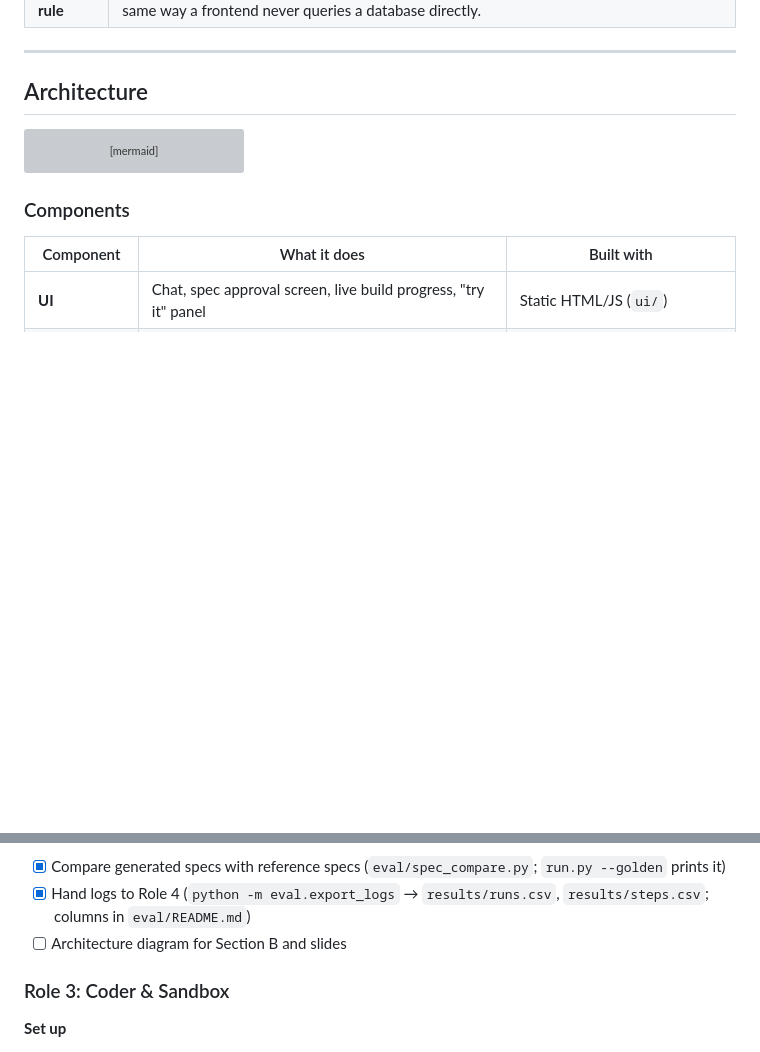
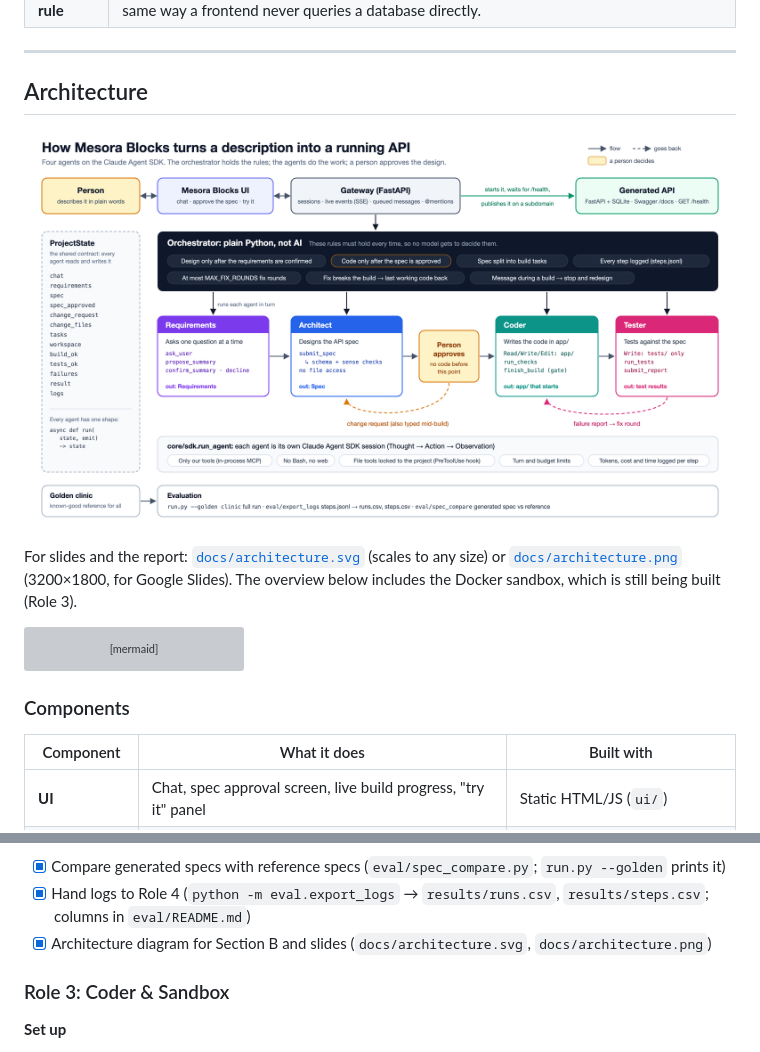
Before and after one commit to ASU-MICS-2028/nlp-group-3-prosit-2, a Markdown page: README.md, 2 parts joined by grey strips. GitHub-like rendering; pictures changed too: docs/architecture.png (added); blank space fills up the shorter version; grey boxes are pictures that could not be loaded.

Commit message:
docs: architecture diagram for Section B and slides (SVG + 2x PNG)

````diff
--- a/README.md
+++ b/README.md
@@ -78,6 +78,10 @@ The project menu at the top switches between generated projects, and **Download
 ---
 
 ## Architecture
+
+![How Mesora Blocks turns a description into a running API](docs/architecture.png)
+
+For slides and the report: [`docs/architecture.svg`](docs/architecture.svg) (scales to any size) or [`docs/architecture.png`](docs/architecture.png) (3200×1800, for Google Slides). The overview below includes the Docker sandbox, which is still being built (Role 3).
 
 ```mermaid
 flowchart LR
@@ -433,7 +437,7 @@ Use Haiku for day-to-day work and Sonnet only for demos and benchmark runs. Keep
 **Evaluate**
 - [x] Compare generated specs with reference specs (`eval/spec_compare.py`; `run.py --golden` prints it)
 - [x] Hand logs to Role 4 (`python -m eval.export_logs` → `results/runs.csv`, `results/steps.csv`; columns in `eval/README.md`)
-- [ ] Architecture diagram for Section B and slides
+- [x] Architecture diagram for Section B and slides (`docs/architecture.svg`, `docs/architecture.png`)
 
 ### Role 3: Coder & Sandbox
 
````
Also changed, not shown: 1 other file.
